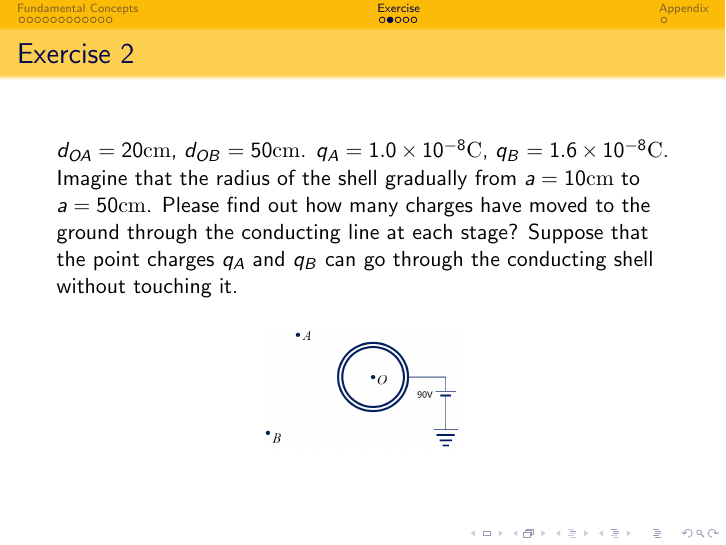
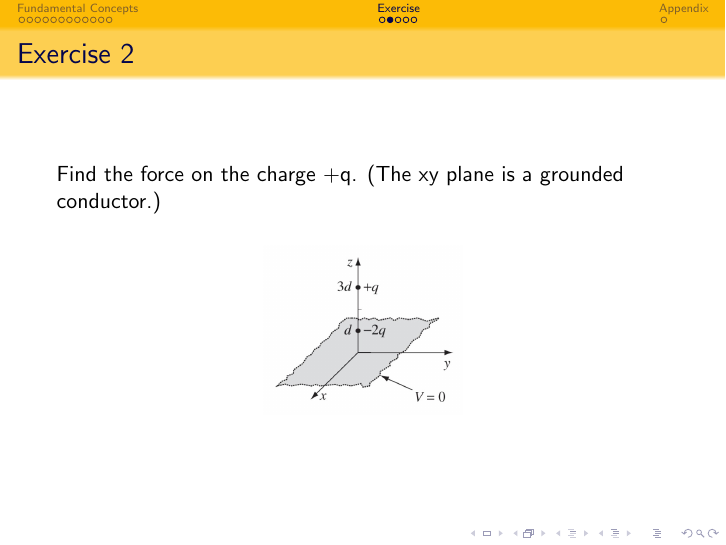
Before and after one commit to coned/VP260_RC, LaTeX slides (RC2/RC_2.tex): page 16 of 20. Compiled offline with pdfLaTeX.

Commit message:
delete an exercise

```diff
--- a/RC2/RC_2.tex
+++ b/RC2/RC_2.tex
@@ -382,15 +382,11 @@
 \end{frame}
 
 \begin{frame}{Exercise 2}
-    $d_{OA} = 20 \mathrm{cm}$, $d_{OB} = 50 \mathrm{cm}$. $q_A = 1.0\times 10^{-8} \mathrm{C}$,
-    $q_B = 1.6 \times 10^{-8} \mathrm{C}$.
-    Imagine that the radius of the shell gradually from $a=10\mathrm{cm}$ to $a=50\mathrm{cm}$. Please
-    find out how many charges have moved to the ground through the conducting line at each stage? Suppose
-    that the point charges $q_A$ and $q_B$ can go through the conducting shell without touching it.
+    Find the force on the charge +q. (The xy plane is a grounded conductor.)
     \vspace{.5em}
     \begin{figure}[H]
         \centering
-        \includegraphics[width=3.5cm]{Images/m_of_image.png}
+        \includegraphics[width=3.5cm]{Images/e2.jpg}
     \end{figure}
 \end{frame}
 
```
Also changed, not shown: RC2/Images/e2.jpg (added), RC2/Images/m_of_image.png (deleted).
